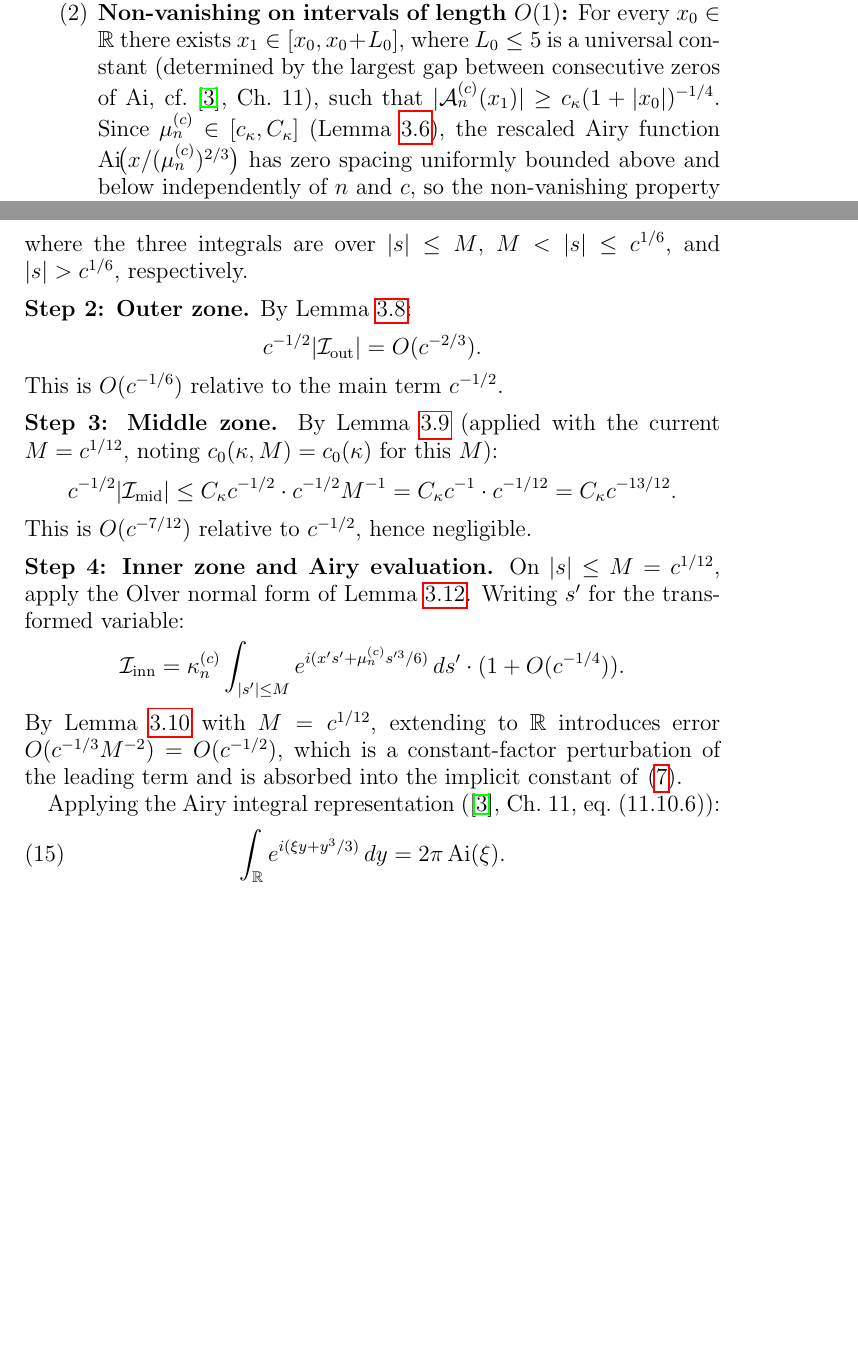
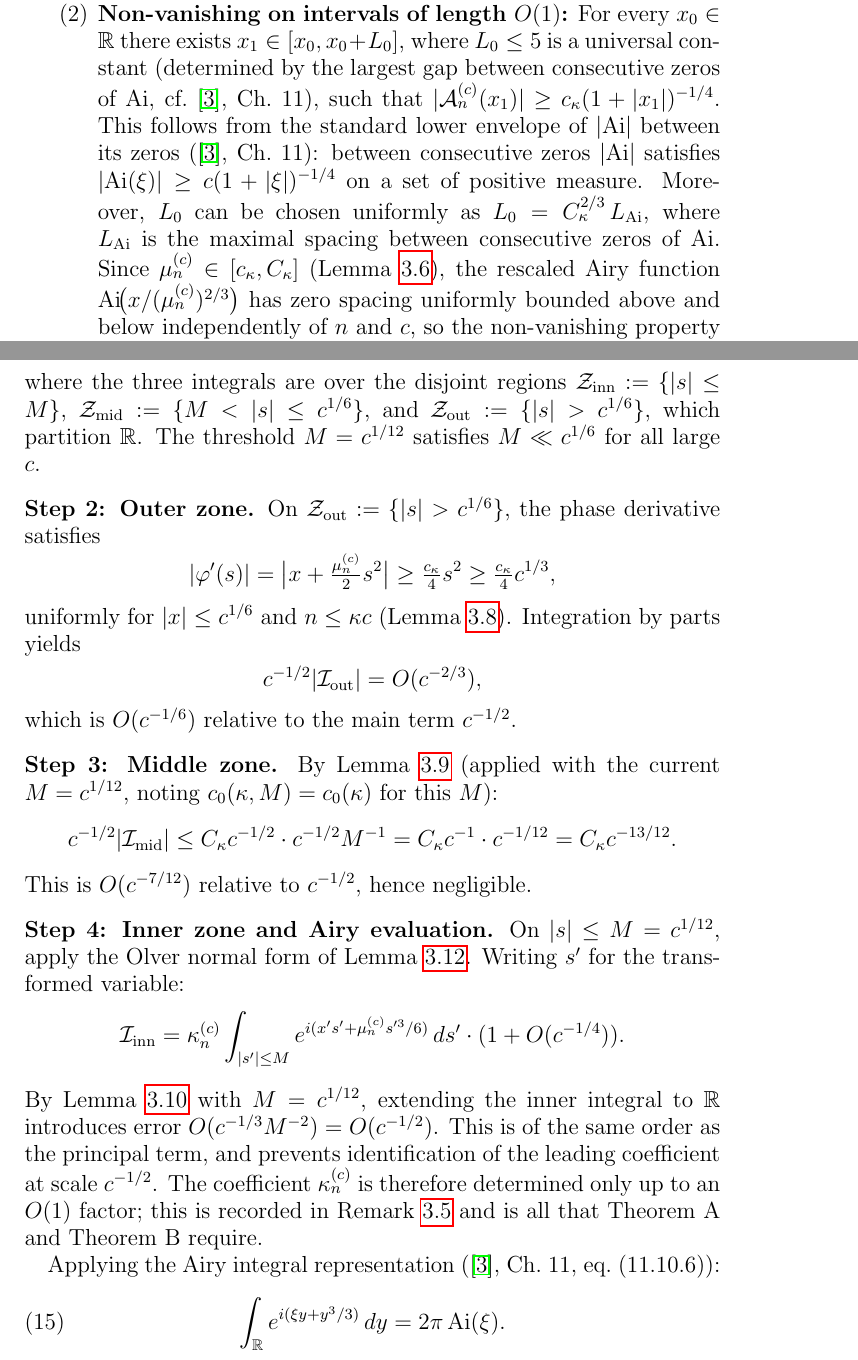
Before and after one commit to Waschtl904/prolate-primes-paper, a LaTeX paper (paper7_FINAL.tex): two parts of pages 7 and 13 of 18, joined at a grey line, cut so that both start at the same text, the shorter picture padded with empty space. Compiled offline with pdfLaTeX.

Commit message:
Refine Airy function estimates and proof structure
Updated bounds and conditions related to the Airy function, including adjustments to the lower envelope estimates and the partitioning of integrals in the proof of Theorem A.

```diff
--- a/paper7_FINAL.tex
+++ b/paper7_FINAL.tex
@@ -589,7 +589,13 @@ $x_1 \in [x_0, x_0 + L_0]$,
 where $L_0 \le 5$ is a universal constant
 (determined by the largest gap between consecutive
 zeros of $\Ai$, cf.~\cite{Olver1974}, Ch.~11),
-such that $|\mathcal{A}_n^{(c)}(x_1)| \ge c_\kappa(1+|x_0|)^{-1/4}$.
+such that $|\mathcal{A}_n^{(c)}(x_1)| \ge c_\kappa(1+|x_1|)^{-1/4}$.
+This follows from the standard lower envelope of $|\Ai|$ between its zeros
+(\cite{Olver1974}, Ch.~11): between consecutive zeros $|\Ai|$ satisfies
+$|\Ai(\xi)| \ge c(1+|\xi|)^{-1/4}$ on a set of positive measure.
+Moreover, $L_0$ can be chosen uniformly as
+$L_0 = C_\kappa^{2/3}\,L_{\Ai}$,
+where $L_{\Ai}$ is the maximal spacing between consecutive zeros of $\Ai$.
 Since $\mu_n^{(c)} \in [c_\kappa, C_\kappa]$
 (Lemma~\ref{lem:uniform-n}),
 the rescaled Airy function
@@ -1169,18 +1177,29 @@ Split:
     + \mathcal{I}_{\mathrm{out}}
   \bigr],
 \]
-where the three integrals are over
-$|s| \le M$, $M < |s| \le c^{1/6}$,
-and $|s| > c^{1/6}$, respectively.
+where the three integrals are over the disjoint regions
+$\mathcal{Z}_{\mathrm{inn}} := \{|s| \le M\}$,
+$\mathcal{Z}_{\mathrm{mid}} := \{M < |s| \le c^{1/6}\}$,
+and $\mathcal{Z}_{\mathrm{out}} := \{|s| > c^{1/6}\}$,
+which partition $\mathbb{R}$.
+The threshold $M = c^{1/12}$ satisfies $M \ll c^{1/6}$ for all large $c$.
 
 \medskip
 \noindent\textbf{Step~2: Outer zone.}
-By Lemma~\ref{lem:remainder}:
+On $\mathcal{Z}_{\mathrm{out}} := \{|s| > c^{1/6}\}$,
+the phase derivative satisfies
+\[
+  |\varphi'(s)| = \bigl|x + \tfrac{\mu_n^{(c)}}{2}s^2\bigr|
+  \ge \tfrac{c_\kappa}{4}s^2 \ge \tfrac{c_\kappa}{4}c^{1/3},
+\]
+uniformly for $|x| \le c^{1/6}$ and $n \le \kappa c$
+(Lemma~\ref{lem:remainder}).
+Integration by parts yields
 \[
   c^{-1/2}|\mathcal{I}_{\mathrm{out}}|
-  = O(c^{-2/3}).
-\]
-This is $O(c^{-1/6})$ relative to the main term $c^{-1/2}$.
+  = O(c^{-2/3}),
+\]
+which is $O(c^{-1/6})$ relative to the main term $c^{-1/2}$.
 
 \medskip
 \noindent\textbf{Step~3: Middle zone.}
@@ -1209,11 +1228,13 @@ Writing $s'$ for the transformed variable:
     \cdot(1 + O(c^{-1/4})).
 \]
 By Lemma~\ref{lem:tail-ext} with $M = c^{1/12}$,
-extending to $\mathbb{R}$ introduces error
-$O(c^{-1/3}M^{-2}) = O(c^{-1/2})$,
-which is a constant-factor perturbation
-of the leading term and is absorbed into
-the implicit constant of \eqref{eq:composite-A}.
+extending the inner integral to $\mathbb{R}$ introduces error
+$O(c^{-1/3}M^{-2}) = O(c^{-1/2})$.
+This is of the same order as the principal term,
+and prevents identification of the leading coefficient at scale $c^{-1/2}$.
+The coefficient $\kappa_n^{(c)}$ is therefore determined only up to an
+$O(1)$ factor; this is recorded in Remark~\ref{rem:A-explicit}
+and is all that Theorem~A and Theorem~B require.
 
 %%═══════════════════════════════════════════
 %% FIX 3: explicit Lipschitz / Ai' bound
```
Also changed, not shown: paper7_FINAL.tex (21 more changed lines).
